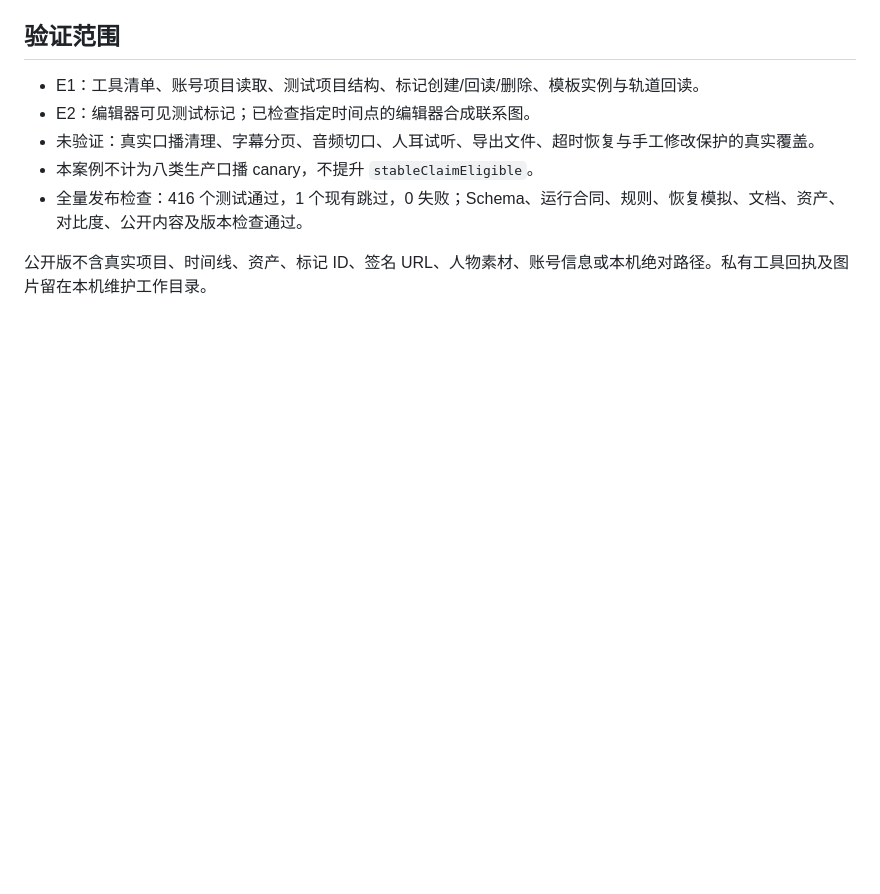
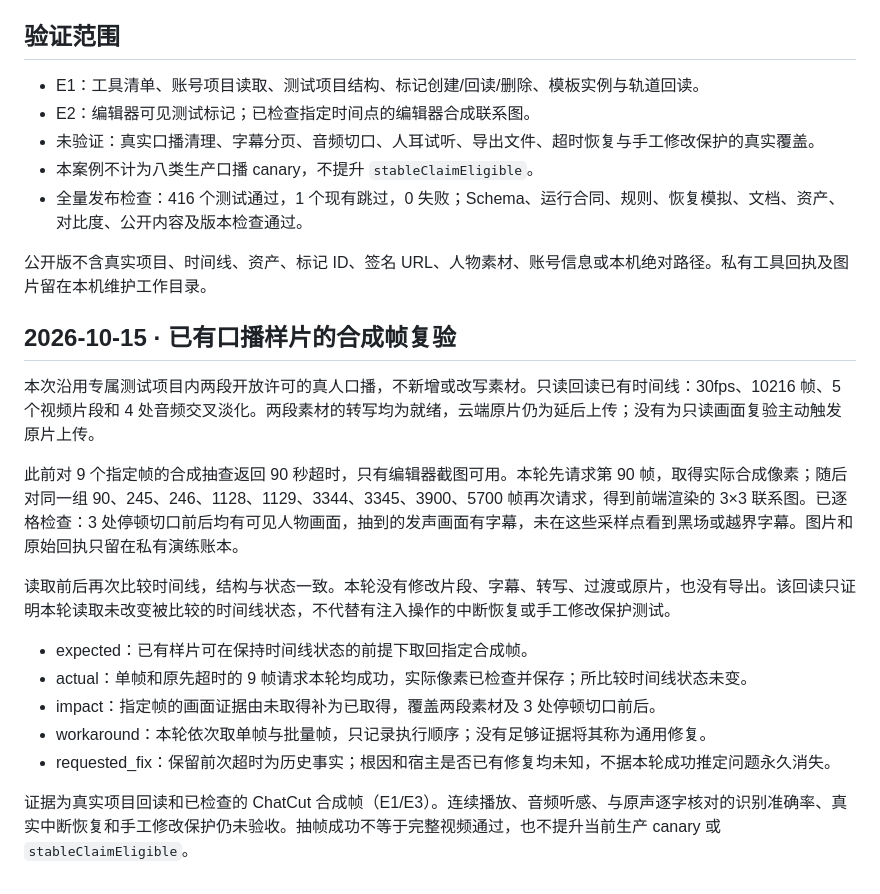
Before and after one commit to maojiebc/majia-chatcut-koubo, a Markdown page: 03-实操迭代与踩坑/案例/2026-10-13-Hosted连接与实战探针.md, the part around the change. GitHub-like rendering; blank space fills up the shorter version.

```diff
--- a/03-实操迭代与踩坑/案例/2026-10-13-Hosted连接与实战探针.md
+++ b/03-实操迭代与踩坑/案例/2026-10-13-Hosted连接与实战探针.md
@@ -39,3 +39,19 @@ failure_signatures: [oauth-receipt-is-not-tool-proof, reviewed-files-miss-import
 - 全量发布检查：416 个测试通过，1 个现有跳过，0 失败；Schema、运行合同、规则、恢复模拟、文档、资产、对比度、公开内容及版本检查通过。
 
 公开版不含真实项目、时间线、资产、标记 ID、签名 URL、人物素材、账号信息或本机绝对路径。私有工具回执及图片留在本机维护工作目录。
+
+## 2026-10-15 · 已有口播样片的合成帧复验
+
+本次沿用专属测试项目内两段开放许可的真人口播，不新增或改写素材。只读回读已有时间线：30fps、10216 帧、5 个视频片段和 4 处音频交叉淡化。两段素材的转写均为就绪，云端原片仍为延后上传；没有为只读画面复验主动触发原片上传。
+
+此前对 9 个指定帧的合成抽查返回 90 秒超时，只有编辑器截图可用。本轮先请求第 90 帧，取得实际合成像素；随后对同一组 90、245、246、1128、1129、3344、3345、3900、5700 帧再次请求，得到前端渲染的 3×3 联系图。已逐格检查：3 处停顿切口前后均有可见人物画面，抽到的发声画面有字幕，未在这些采样点看到黑场或越界字幕。图片和原始回执只留在私有演练账本。
+
+读取前后再次比较时间线，结构与状态一致。本轮没有修改片段、字幕、转写、过渡或原片，也没有导出。该回读只证明本轮读取未改变被比较的时间线状态，不代替有注入操作的中断恢复或手工修改保护测试。
+
+- expected：已有样片可在保持时间线状态的前提下取回指定合成帧。
+- actual：单帧和原先超时的 9 帧请求本轮均成功，实际像素已检查并保存；所比较时间线状态未变。
+- impact：指定帧的画面证据由未取得补为已取得，覆盖两段素材及 3 处停顿切口前后。
+- workaround：本轮依次取单帧与批量帧，只记录执行顺序；没有足够证据将其称为通用修复。
+- requested_fix：保留前次超时为历史事实；根因和宿主是否已有修复均未知，不据本轮成功推定问题永久消失。
+
+证据为真实项目回读和已检查的 ChatCut 合成帧（E1/E3）。连续播放、音频听感、与原声逐字核对的识别准确率、真实中断恢复和手工修改保护仍未验收。抽帧成功不等于完整视频通过，也不提升当前生产 canary 或 `stableClaimEligible`。
```
Also changed, not shown: 03-实操迭代与踩坑/迭代记录.md (+13 -0 lines).
